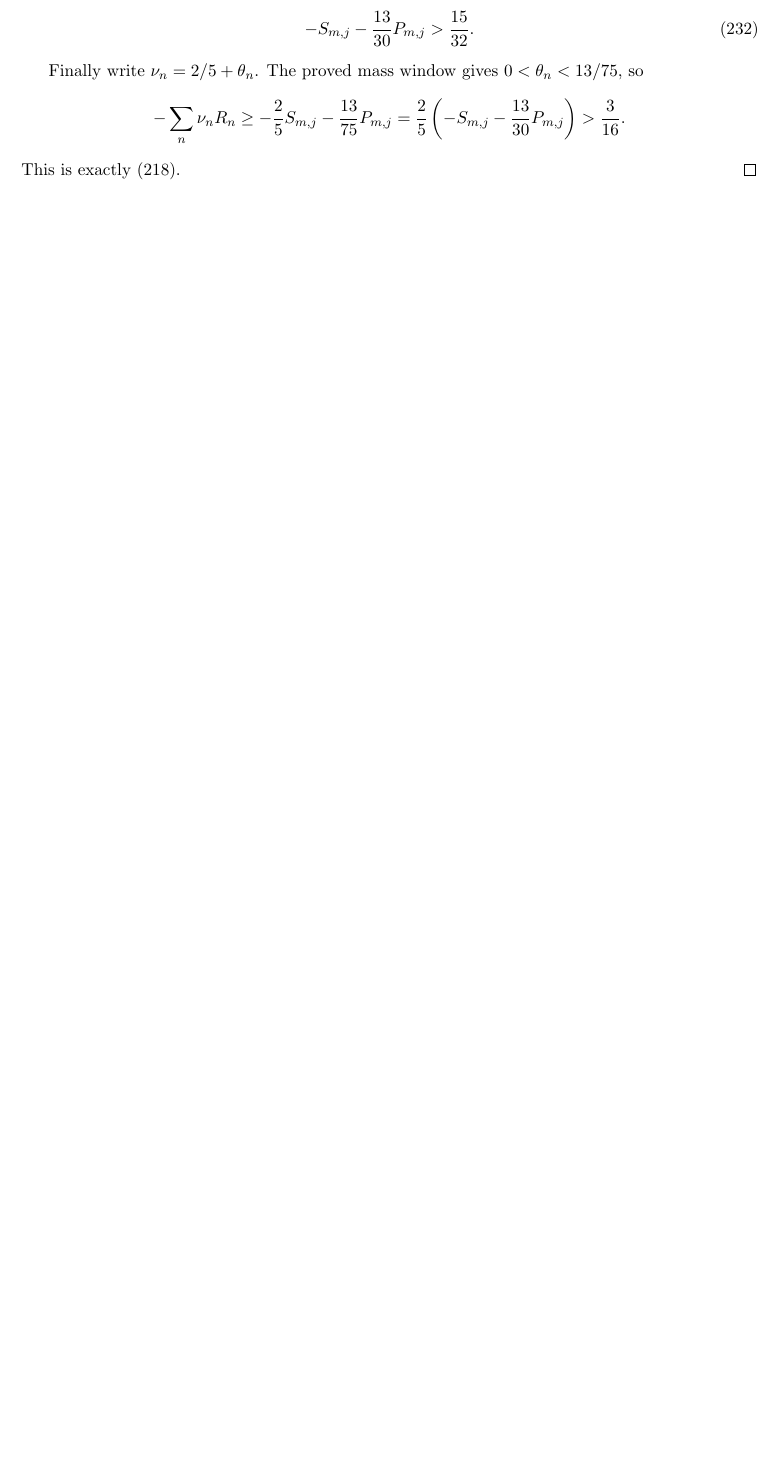
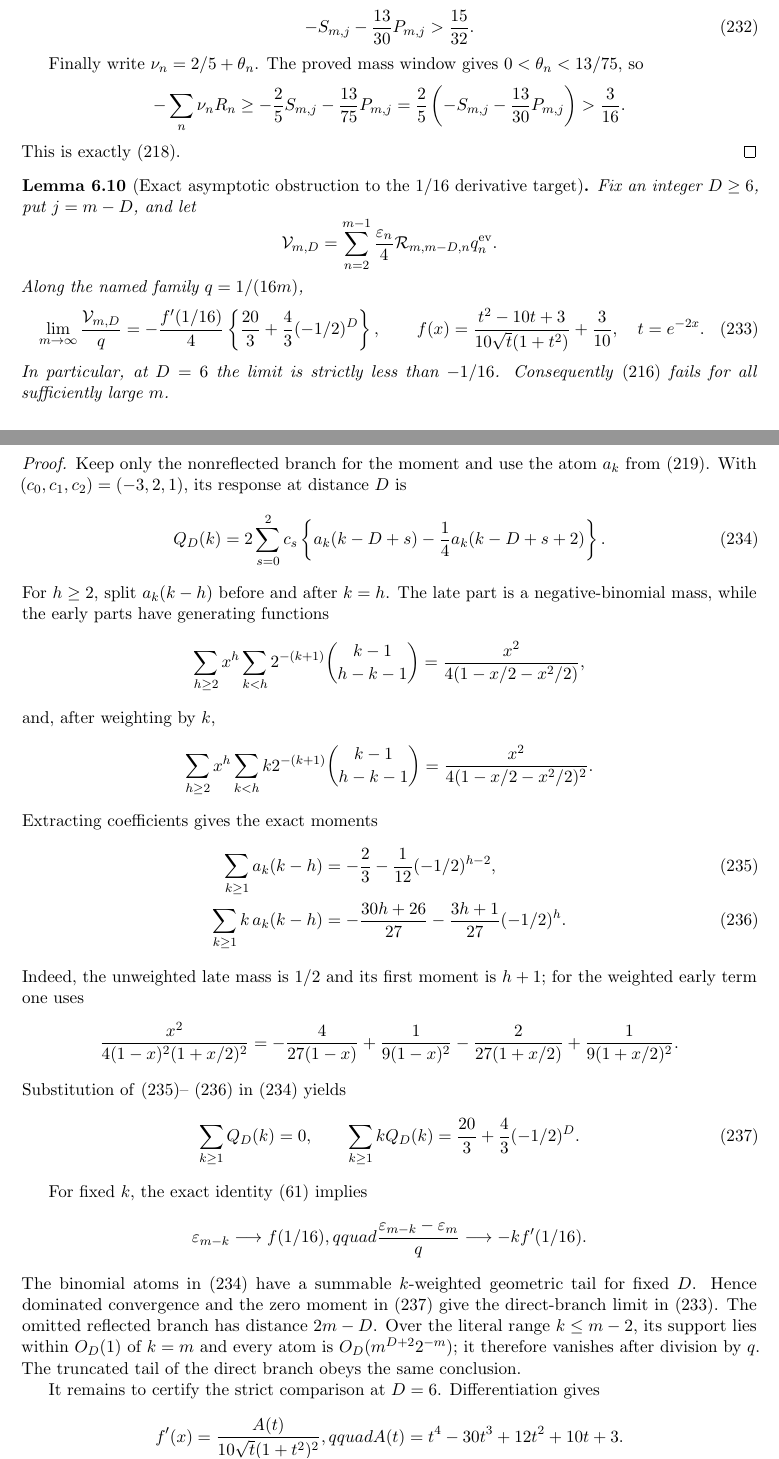
Before and after one commit to baojian/hybrid-local-solver, a LaTeX paper (manuscript/notes/path_terminal_modal_block/main.tex, which reads manuscript/notes/path_terminal_modal_block/sections/body/04b_sec_terminal_modal_static_source_ledger.tex): part of page 40 of 63 before the commit and two parts of pages 40 and 41 of 65 after it, the two joined at a grey line, cut so that both start at the same text, the shorter picture padded with empty space. Compiled offline with pdfLaTeX.

Commit message:
notes: rule out terminal derivative constant

```diff
--- a/manuscript/notes/path_terminal_modal_block/sections/body/04b_sec_terminal_modal_static_source_ledger.tex
+++ b/manuscript/notes/path_terminal_modal_block/sections/body/04b_sec_terminal_modal_static_source_ledger.tex
@@ -372,3 +375,100 @@ $0<\theta_n<13/75$, so
 \]
 This is exactly \eqref{eq:terminal-modal-static-mass-kernel}.
 \end{proof}
+
+\begin{lemma}[Exact asymptotic obstruction to the $1/16$ derivative target]
+\label{lem:terminal-modal-static-derivative-stop}
+Fix an integer $D\ge6$, put $j=m-D$, and let
+\[
+ \mathcal V_{m,D}
+ =\sum_{n=2}^{m-1}\frac{\varepsilon_n}{4}
+   \mathcal R_{m,m-D,n}q_n^{\rm ev}.
+\]
+Along the named family $q=1/(16m)$,
+\begin{equation}
+ \lim_{m\to\infty}\frac{\mathcal V_{m,D}}q
+ =-\frac{f'(1/16)}4
+ \left\{\frac{20}{3}+\frac43(-1/2)^D\right\},
+ \qquad
+ f(x)=\frac{t^2-10t+3}{10\sqrt t(1+t^2)}+\frac3{10},
+ \quad t=e^{-2x}.
+ \label{eq:terminal-modal-static-derivative-limit}
+\end{equation}
+In particular, at $D=6$ the limit is strictly less than $-1/16$.
+Consequently
+\eqref{eq:terminal-modal-static-derivative-kernel-target} fails for all
+sufficiently large $m$.
+\end{lemma}
+
+\begin{proof}
+Keep only the nonreflected branch for the moment and use the atom
+$a_k$ from \eqref{eq:terminal-modal-static-a-atom}.  With
+$(c_0,c_1,c_2)=(-3,2,1)$, its response at distance $D$ is
+\begin{equation}
+ Q_D(k)=2\sum_{s=0}^2c_s\left\{
+ a_k(k-D+s)-\frac14a_k(k-D+s+2)\right\}.
+ \label{eq:terminal-modal-static-derivative-Q}
+\end{equation}
+For $h\ge2$, split $a_k(k-h)$ before and after $k=h$.  The late part is a
+negative-binomial mass, while the early parts have generating functions
+\[
+ \sum_{h\ge2}x^h\sum_{k<h}
+ 2^{-(k+1)}\binom{k-1}{h-k-1}
+ =\frac{x^2}{4(1-x/2-x^2/2)},
+\]
+and, after weighting by $k$,
+\[
+ \sum_{h\ge2}x^h\sum_{k<h}
+ k2^{-(k+1)}\binom{k-1}{h-k-1}
+ =\frac{x^2}{4(1-x/2-x^2/2)^2}.
+\]
+Extracting coefficients gives the exact moments
+\begin{align}
+ \sum_{k\ge1}a_k(k-h)
+ &=-\frac23-\frac1{12}(-1/2)^{h-2},
+ \label{eq:terminal-modal-static-a-zero-moment}\\
+ \sum_{k\ge1}k\,a_k(k-h)
+ &=-\frac{30h+26}{27}
+   -\frac{3h+1}{27}(-1/2)^h.
+ \label{eq:terminal-modal-static-a-first-moment}
+\end{align}
+Indeed, the unweighted late mass is $1/2$ and its first moment is $h+1$;
+for the weighted early term one uses
+\[
+ \frac{x^2}{4(1-x)^2(1+x/2)^2}
+ =-\frac4{27(1-x)}+\frac1{9(1-x)^2}
+  -\frac2{27(1+x/2)}+\frac1{9(1+x/2)^2}.
+\]
+Substitution of
+\eqref{eq:terminal-modal-static-a-zero-moment}--
+\eqref{eq:terminal-modal-static-a-first-moment} in
+\eqref{eq:terminal-modal-static-derivative-Q} yields
+\begin{equation}
+ \sum_{k\ge1}Q_D(k)=0,
+ \qquad
+ \sum_{k\ge1}kQ_D(k)
+ =\frac{20}{3}+\frac43(-1/2)^D.
+ \label{eq:terminal-modal-static-Q-moments}
+\end{equation}
+
+For fixed $k$, the exact identity
+\eqref{eq:terminal-modal-finite-epsilon-identity} implies
+\[
+ \varepsilon_{m-k}\longrightarrow f(1/16),qquad
+ \frac{\varepsilon_{m-k}-\varepsilon_m}{q}
+ \longrightarrow-kf'(1/16).
+\]
+The binomial atoms in \eqref{eq:terminal-modal-static-derivative-Q} have a
+summable $k$-weighted geometric tail for fixed $D$.  Hence dominated
+convergence and the zero moment in
+\eqref{eq:terminal-modal-static-Q-moments} give the direct-branch limit in
+\eqref{eq:terminal-modal-static-derivative-limit}.  The omitted reflected
+branch has distance $2m-D$.  Over the literal range $k\le m-2$, its support
+lies within $O_D(1)$ of $k=m$ and every atom is
+$O_D(m^{D+2}2^{-m})$; it therefore vanishes after division by $q$.  The
+truncated tail of the direct branch obeys the same conclusion.
+
+It remains to certify the strict comparison at $D=6$.  Differentiation gives
+\[
+ f'(x)=\frac{A(t)}{10\sqrt t(1+t^2)^2},qquad
+ A(t)=t^4-30t^3+12t^2+10t+3.
@@ -374,0 +489,4 @@ This is exactly \eqref{eq:terminal-modal-static-mass-kernel}.
+ -\frac{107}{64}\frac4{107}=-\frac1{16}.
+\]
+This proves the STOP.
+\end{proof}
```
Also changed, not shown: manuscript/notes/path_terminal_modal_block/sections/body/04b_sec_terminal_modal_static_source_ledger.tex (21 more changed lines), 1 other file.
